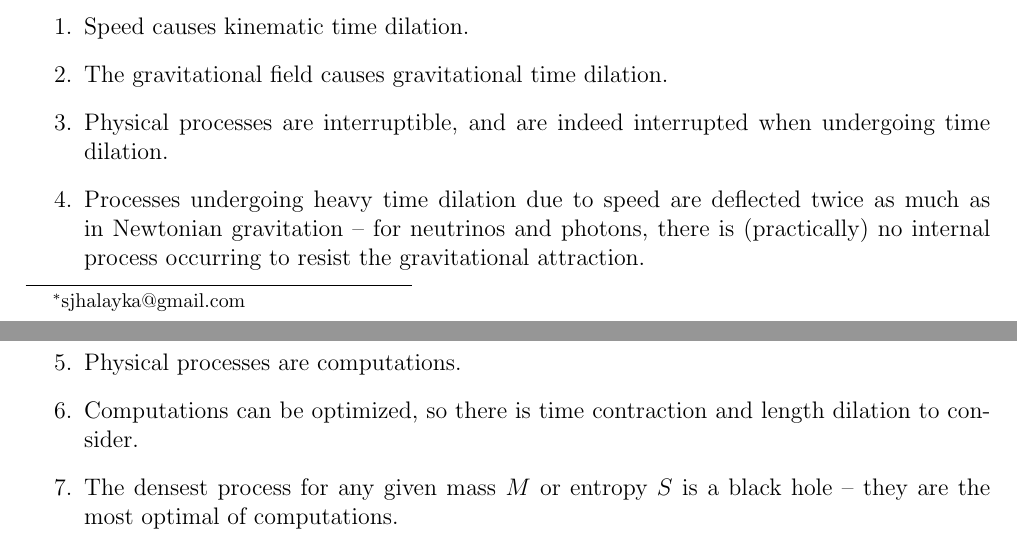
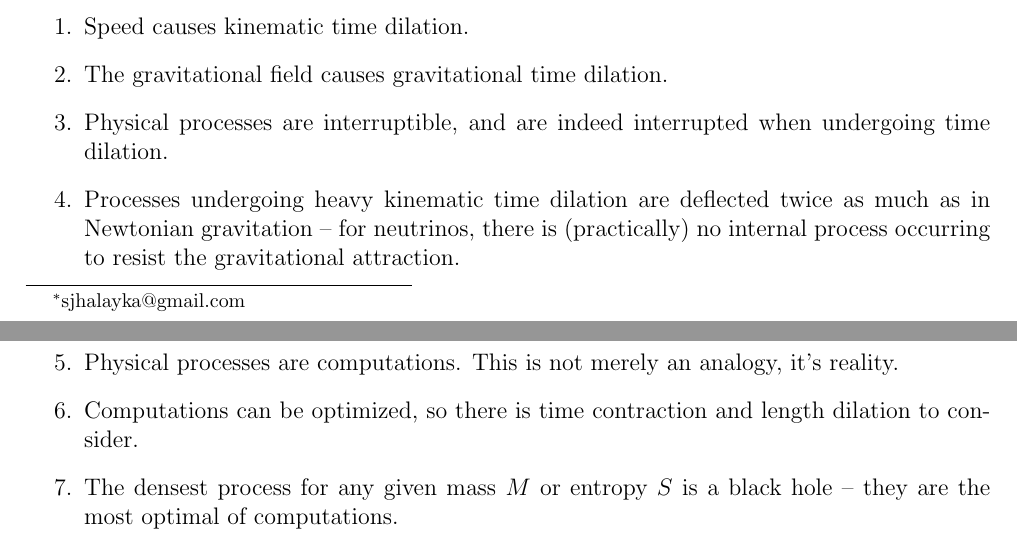
Before and after one commit to sjhalayka/papers, a LaTeX paper (review/bezier_escape.tex): two parts of pages 1 and 2 of 5, joined at a grey line, cut so that both start at the same text. Compiled offline with pdfLaTeX.

Commit message:
Add files via upload

```diff
--- a/review/bezier_escape.tex
+++ b/review/bezier_escape.tex
@@ -73,8 +73,9 @@ Here we provide a list of $11$ axioms regarding relativity:
 \item Speed causes kinematic time dilation.
 \item The gravitational field causes gravitational time dilation.
 \item Physical processes are interruptible, and are indeed interrupted when undergoing time dilation.
-\item Processes undergoing heavy time dilation due to speed are deflected twice as much as in Newtonian gravitation -- for neutrinos and photons, there is (practically) no internal process occurring to resist the gravitational attraction.
+\item Processes undergoing heavy kinematic time dilation are deflected twice as much as in Newtonian gravitation -- for neutrinos, there is (practically) no internal process occurring to resist the gravitational attraction.
 \item Physical processes are computations.
+This is not merely an analogy, it's reality.
 \item Computations can be optimized, so there is time contraction and length dilation to consider.
 \item The densest process for any given mass $M$ or entropy $S$ is a black hole -- they are the most optimal of computations.
 \item The gravitational field is quantized into gravitons.
```
Also changed, not shown: review/bezier_escape.pdf, review/bezier_escape.tex (9 more changed lines).
